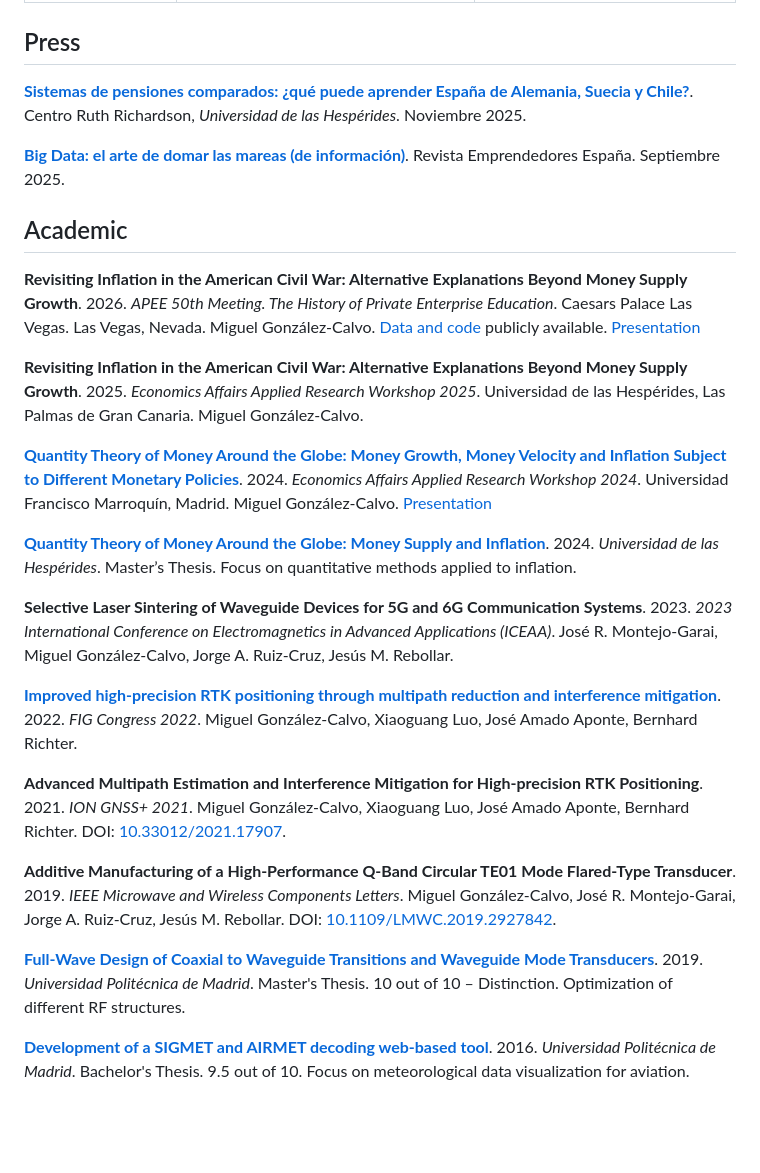
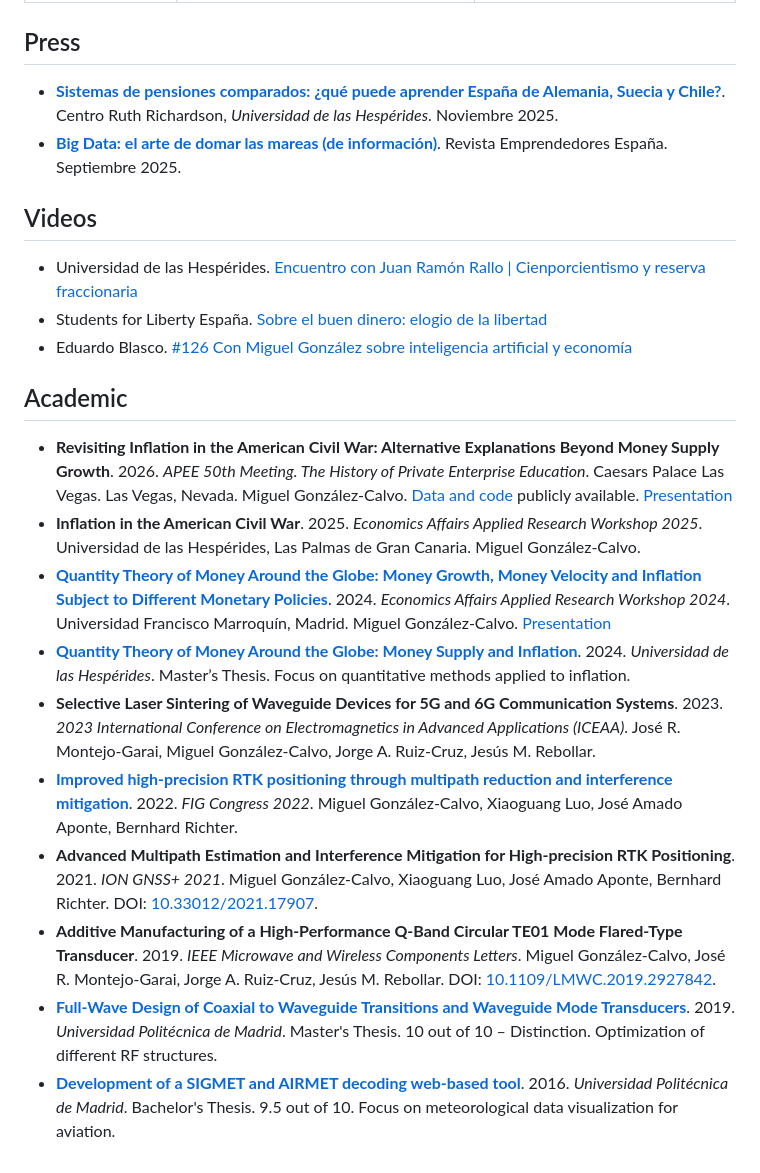
Before and after one commit to MiguelPuntoEs/miguel.es, a Markdown page: src/pages/publications.md, the part around the change. GitHub-like rendering; blank space fills up the shorter version.

Commit message:
doc: add videos

```diff
--- a/src/pages/publications.md
+++ b/src/pages/publications.md
@@ -6,30 +6,24 @@ layout: "../layouts/MarkdownLayout.astro"
 
 ## Press
 
-[**Sistemas de pensiones comparados: ¿qué puede aprender España de Alemania, Suecia y Chile?**](/docs/hesperides/sistemas_pensiones_comparados.pdf). Centro Ruth Richardson, _Universidad de las Hespérides_. Noviembre 2025.
+- [**Sistemas de pensiones comparados: ¿qué puede aprender España de Alemania, Suecia y Chile?**](/docs/hesperides/sistemas_pensiones_comparados.pdf). Centro Ruth Richardson, _Universidad de las Hespérides_. Noviembre 2025.
+- [**Big Data: el arte de domar las mareas (de información)**](https://emprendedores.es/formacion/big-data-el-arte-de-domar-las-mareas-de-informacion/). Revista Emprendedores España. Septiembre 2025.
 
-[**Big Data: el arte de domar las mareas (de información)**](https://emprendedores.es/formacion/big-data-el-arte-de-domar-las-mareas-de-informacion/). Revista Emprendedores España. Septiembre 2025.
+## Videos
+
+- Universidad de las Hespérides. [Encuentro con Juan Ramón Rallo | Cienporcientismo y reserva fraccionaria](https://www.youtube.com/watch?v=o13IZU0fAcQ)
+- Students for Liberty España. [Sobre el buen dinero: elogio de la libertad](https://www.youtube.com/watch?v=cfAlVlLxWpE)
+- Eduardo Blasco. [#126 Con Miguel González sobre inteligencia artificial y economía](https://www.youtube.com/watch?v=rhid7AGz9lo)
 
 ## Academic
 
-**Revisiting Inflation in the American Civil War: Alternative Explanations Beyond Money Supply Growth**. 2026. _APEE 50th Meeting. The History of Private Enterprise Education_. Caesars Palace Las Vegas. Las Vegas, Nevada. Miguel González-Calvo. [Data and code](https://github.com/MiguelPuntoEs/greenbacks) publicly available. [Presentation](/docs/apee-2026-presentation.pdf)
-
-**Revisiting Inflation in the American Civil War: Alternative Explanations Beyond Money Supply Growth**. 2025. _Economics Affairs Applied Research Workshop 2025_. Universidad de las Hespérides, Las Palmas de Gran Canaria.
-Miguel González-Calvo.
-
-**[Quantity Theory of Money Around the Globe: Money Growth, Money Velocity and Inflation Subject to Different Monetary Policies](/docs/ea-2024.pdf)**. 2024. _Economics Affairs Applied Research Workshop 2024_. Universidad Francisco Marroquín, Madrid.
-Miguel González-Calvo. [Presentation](/docs/ea-2024-presentation.pdf)
-
-**[Quantity Theory of Money Around the Globe: Money Supply and Inflation](/docs/meco-tfm.pdf)**. 2024. _Universidad de las Hespérides_. Master’s Thesis. Focus on quantitative methods applied to inflation.
-
-**Selective Laser Sintering of Waveguide Devices for 5G and 6G Communication Systems**. 2023. _2023 International Conference on Electromagnetics in Advanced Applications (ICEAA)_. José R. Montejo-Garai, Miguel González-Calvo, Jorge A. Ruiz-Cruz, Jesús M. Rebollar.
-
-**[Improved high-precision RTK positioning through multipath reduction and interference mitigation](/docs/fig-2022.pdf)**. 2022. _FIG Congress 2022_. Miguel González-Calvo, Xiaoguang Luo, José Amado Aponte, Bernhard Richter.
-
-**Advanced Multipath Estimation and Interference Mitigation for High-precision RTK Positioning**. 2021. _ION GNSS+ 2021_. Miguel González-Calvo, Xiaoguang Luo, José Amado Aponte, Bernhard Richter. DOI: [10.33012/2021.17907](https://doi.org/10.33012/2021.17907).
-
-**Additive Manufacturing of a High-Performance Q-Band Circular TE01 Mode Flared-Type Transducer**. 2019. _IEEE Microwave and Wireless Components Letters_. Miguel González-Calvo, José R. Montejo-Garai, Jorge A. Ruiz-Cruz, Jesús M. Rebollar. DOI: [10.1109/LMWC.2019.2927842](https://doi.org/10.1109/LMWC.2019.2927842).
-
-**[Full-Wave Design of Coaxial to Waveguide Transitions and Waveguide Mode Transducers](/docs/mstc-tfm.pdf)**. 2019. _Universidad Politécnica de Madrid_. Master's Thesis. 10 out of 10 – Distinction. Optimization of different RF structures.
-
-**[Development of a SIGMET and AIRMET decoding web-based tool](/docs/gia-tfg.pdf)**. 2016. _Universidad Politécnica de Madrid_. Bachelor's Thesis. 9.5 out of 10. Focus on meteorological data visualization for aviation.
+- **Revisiting Inflation in the American Civil War: Alternative Explanations Beyond Money Supply Growth**. 2026. _APEE 50th Meeting. The History of Private Enterprise Education_. Caesars Palace Las Vegas. Las Vegas, Nevada. Miguel González-Calvo. [Data and code](https://github.com/MiguelPuntoEs/greenbacks) publicly available. [Presentation](/docs/apee-2026-presentation.pdf)
+- **Inflation in the American Civil War**. 2025. _Economics Affairs Applied Research Workshop 2025_. Universidad de las Hespérides, Las Palmas de Gran Canaria. Miguel González-Calvo.
+- **[Quantity Theory of Money Around the Globe: Money Growth, Money Velocity and Inflation Subject to Different Monetary Policies](/docs/ea-2024.pdf)**. 2024. _Economics Affairs Applied Research Workshop 2024_. Universidad Francisco Marroquín, Madrid. Miguel González-Calvo. [Presentation](/docs/ea-2024-presentation.pdf)
+- **[Quantity Theory of Money Around the Globe: Money Supply and Inflation](/docs/meco-tfm.pdf)**. 2024. _Universidad de las Hespérides_. Master’s Thesis. Focus on quantitative methods applied to inflation.
+- **Selective Laser Sintering of Waveguide Devices for 5G and 6G Communication Systems**. 2023. _2023 International Conference on Electromagnetics in Advanced Applications (ICEAA)_. José R. Montejo-Garai, Miguel González-Calvo, Jorge A. Ruiz-Cruz, Jesús M. Rebollar.
+- **[Improved high-precision RTK positioning through multipath reduction and interference mitigation](/docs/fig-2022.pdf)**. 2022. _FIG Congress 2022_. Miguel González-Calvo, Xiaoguang Luo, José Amado Aponte, Bernhard Richter.
+- **Advanced Multipath Estimation and Interference Mitigation for High-precision RTK Positioning**. 2021. _ION GNSS+ 2021_. Miguel González-Calvo, Xiaoguang Luo, José Amado Aponte, Bernhard Richter. DOI: [10.33012/2021.17907](https://doi.org/10.33012/2021.17907).
+- **Additive Manufacturing of a High-Performance Q-Band Circular TE01 Mode Flared-Type Transducer**. 2019. _IEEE Microwave and Wireless Components Letters_. Miguel González-Calvo, José R. Montejo-Garai, Jorge A. Ruiz-Cruz, Jesús M. Rebollar. DOI: [10.1109/LMWC.2019.2927842](https://doi.org/10.1109/LMWC.2019.2927842).
+- **[Full-Wave Design of Coaxial to Waveguide Transitions and Waveguide Mode Transducers](/docs/mstc-tfm.pdf)**. 2019. _Universidad Politécnica de Madrid_. Master's Thesis. 10 out of 10 – Distinction. Optimization of different RF structures.
+- **[Development of a SIGMET and AIRMET decoding web-based tool](/docs/gia-tfg.pdf)**. 2016. _Universidad Politécnica de Madrid_. Bachelor's Thesis. 9.5 out of 10. Focus on meteorological data visualization for aviation.
```
